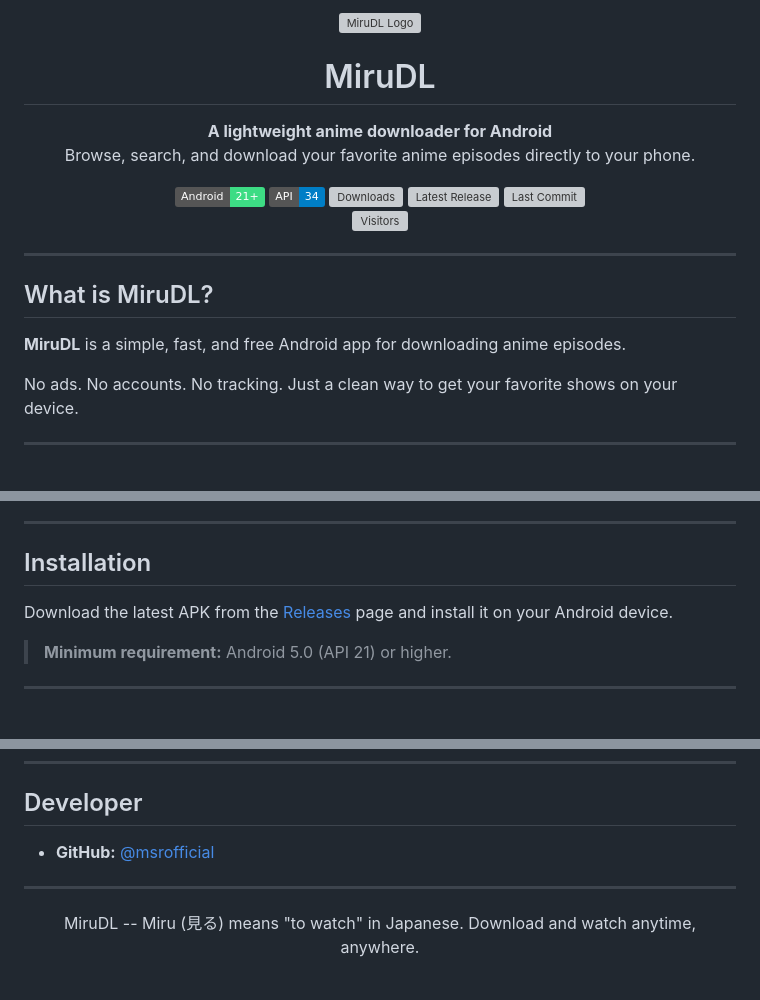
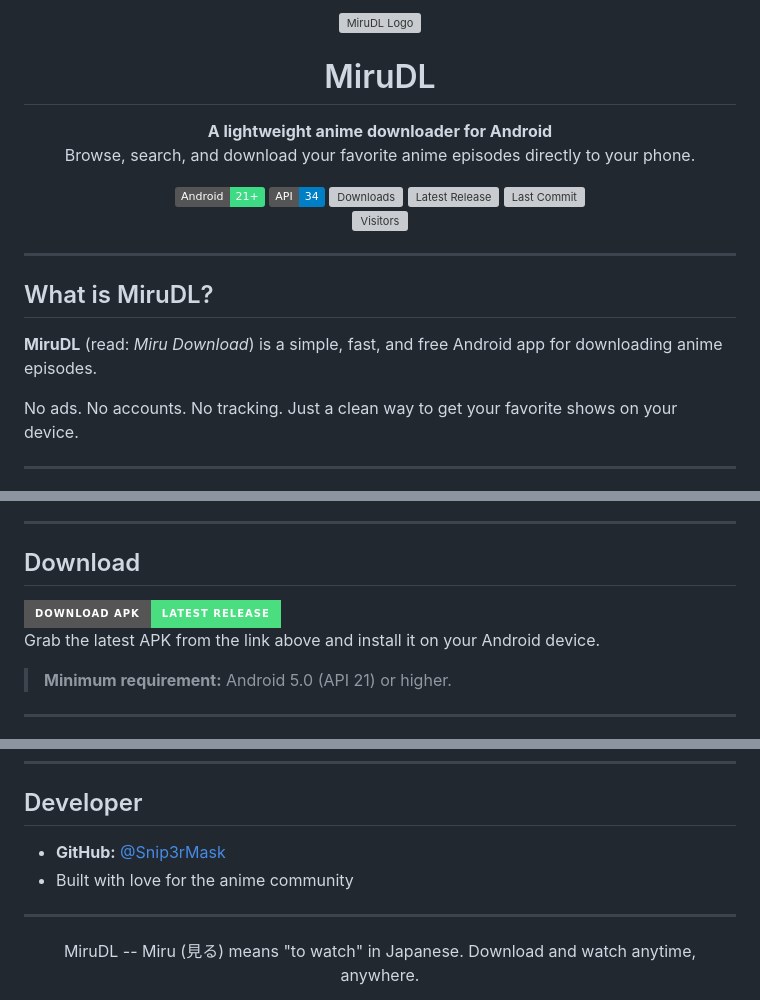
Before and after one commit to Snip3rMask/dd, a Markdown page: README.md, 3 parts joined by grey strips. GitHub-like rendering; badges without logos; grey boxes are pictures that could not be loaded.

Commit message:
docs: add server notice, replace installation with download button

```diff
--- a/README.md
+++ b/README.md
@@ -24,7 +24,7 @@
 
 ## What is MiruDL?
 
-**MiruDL** is a simple, fast, and free Android app for downloading anime episodes.
+**MiruDL** (read: *Miru Download*) is a simple, fast, and free Android app for downloading anime episodes.
 
 No ads. No accounts. No tracking. Just a clean way to get your favorite shows on your device.
 
@@ -67,9 +71,13 @@ No ads. No accounts. No tracking. Just a clean way to get your favorite shows on
 
 ---
 
-## Installation
+## Download
 
-Download the latest APK from the [Releases](https://github.com/msrofficial/MiruDL-App/releases) page and install it on your Android device.
+<a href="https://github.com/Snip3rMask/dd/releases/latest">
+  <img src="https://img.shields.io/badge/Download%20APK-Latest%20Release-4ADE80?style=for-the-badge&logo=android" alt="Download Latest APK">
+</a>
+
+Grab the latest APK from the link above and install it on your Android device.
 
 > **Minimum requirement:** Android 5.0 (API 21) or higher.
 
@@ -95,7 +103,8 @@ This app is currently **not open source** for contributions. We plan to make it
 
 ## Developer
 
-- **GitHub:** [@msrofficial](https://github.com/msrofficial)
+- **GitHub:** [@Snip3rMask](https://github.com/Snip3rMask)
+- Built with love for the anime community
 
 ---
 
```
Also changed, not shown: other parts of README.md (+5 -1 lines).
